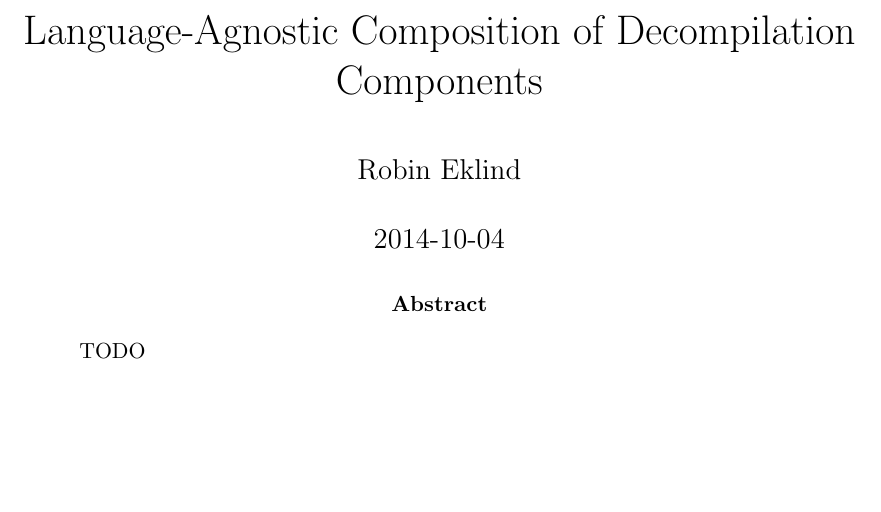
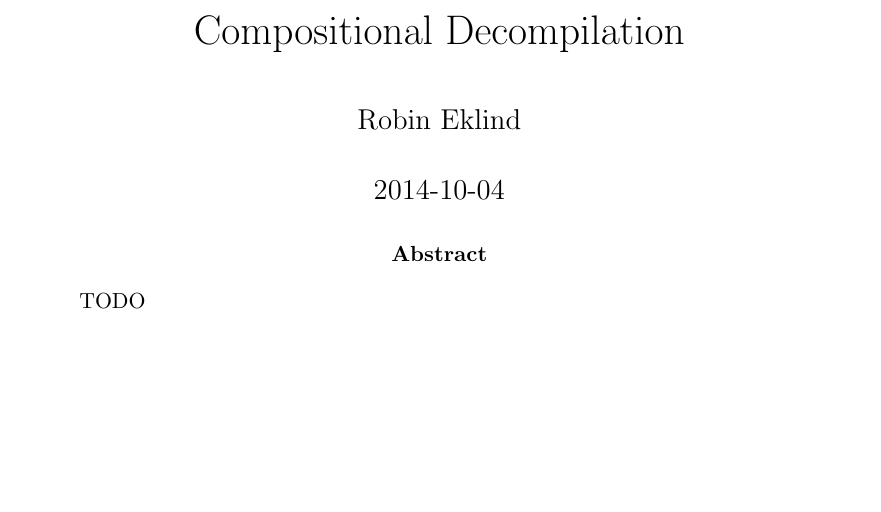
Before and after one commit to decomp/doc, a LaTeX paper (decompilation.tex): part of page 1 of 18, cut at the place of the change. Compiled offline with pdfLaTeX; a LaTeX package or settings file that is missing is left out.

Commit message:
report: Change back to the original title.

```diff
--- a/decompilation.tex
+++ b/decompilation.tex
@@ -19,7 +19,7 @@
 \usepackage{latex/nasm/style}
 \bibliographystyle{ieeetr}
 
-\title{Language-Agnostic Composition of Decompilation Components}
+\title{Compositional Decompilation}
 \author{Robin Eklind}
 \date{2014-10-04}
 
```
